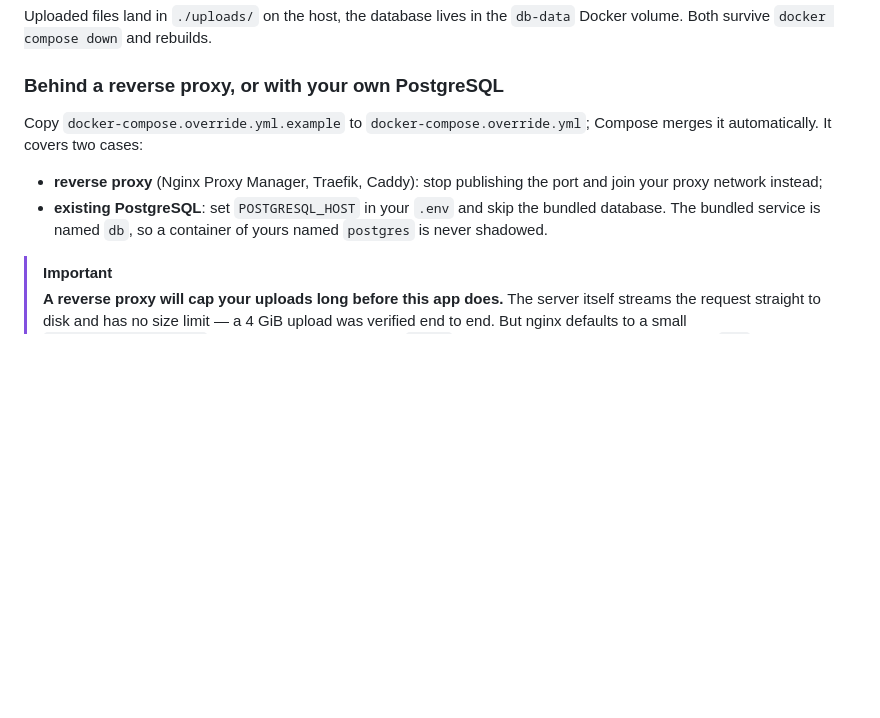
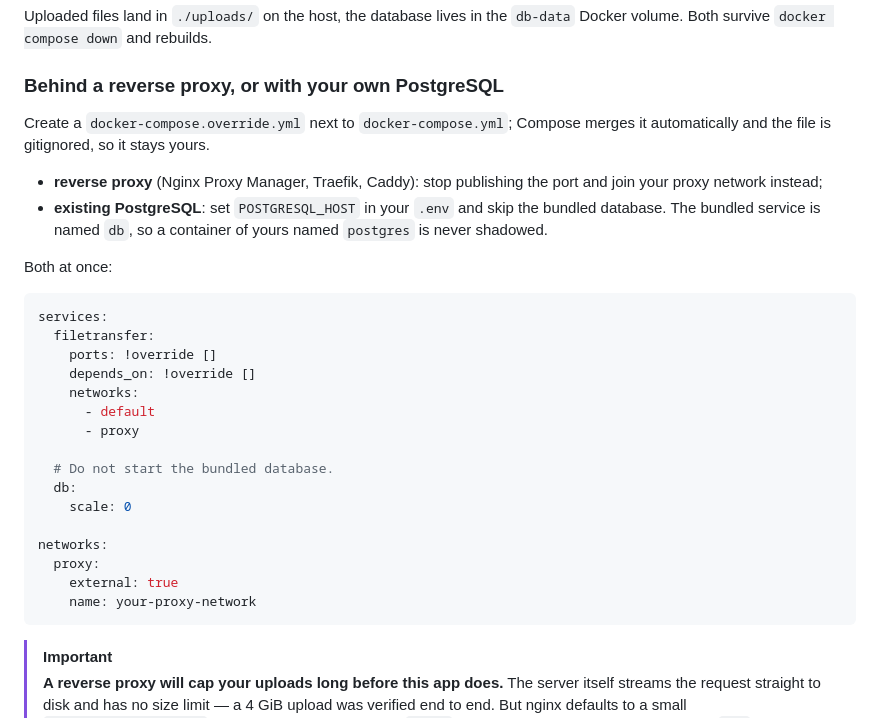
Before and after one commit to Layttos/FileTransfer, a Markdown page: README.md, the part around the change. GitHub-like rendering; blank space fills up the shorter version.

Commit message:
README : section reverse proxy autonome
Le fichier docker-compose.override.yml.example ayant été supprimé du dépôt, la
section y renvoyait dans le vide. Le contenu est désormais inline dans le README,
ce qui évite au passage un fichier de plus à la racine.

Co-Authored-By: Claude Opus 5 <noreply@anthropic.com>

````diff
--- a/README.md
+++ b/README.md
@@ -43,14 +43,35 @@ Uploaded files land in `./uploads/` on the host, the database lives in the
 
 ### Behind a reverse proxy, or with your own PostgreSQL
 
-Copy `docker-compose.override.yml.example` to `docker-compose.override.yml`; Compose
-merges it automatically. It covers two cases:
+Create a `docker-compose.override.yml` next to `docker-compose.yml`; Compose merges
+it automatically and the file is gitignored, so it stays yours.
 
 - **reverse proxy** (Nginx Proxy Manager, Traefik, Caddy): stop publishing the port
   and join your proxy network instead;
 - **existing PostgreSQL**: set `POSTGRESQL_HOST` in your `.env` and skip the bundled
   database. The bundled service is named `db`, so a container of yours named
   `postgres` is never shadowed.
+
+Both at once:
+
+```yaml
+services:
+  filetransfer:
+    ports: !override []
+    depends_on: !override []
+    networks:
+      - default
+      - proxy
+
+  # Do not start the bundled database.
+  db:
+    scale: 0
+
+networks:
+  proxy:
+    external: true
+    name: your-proxy-network
+```
 
 > [!IMPORTANT]
 > **A reverse proxy will cap your uploads long before this app does.** The server
````
